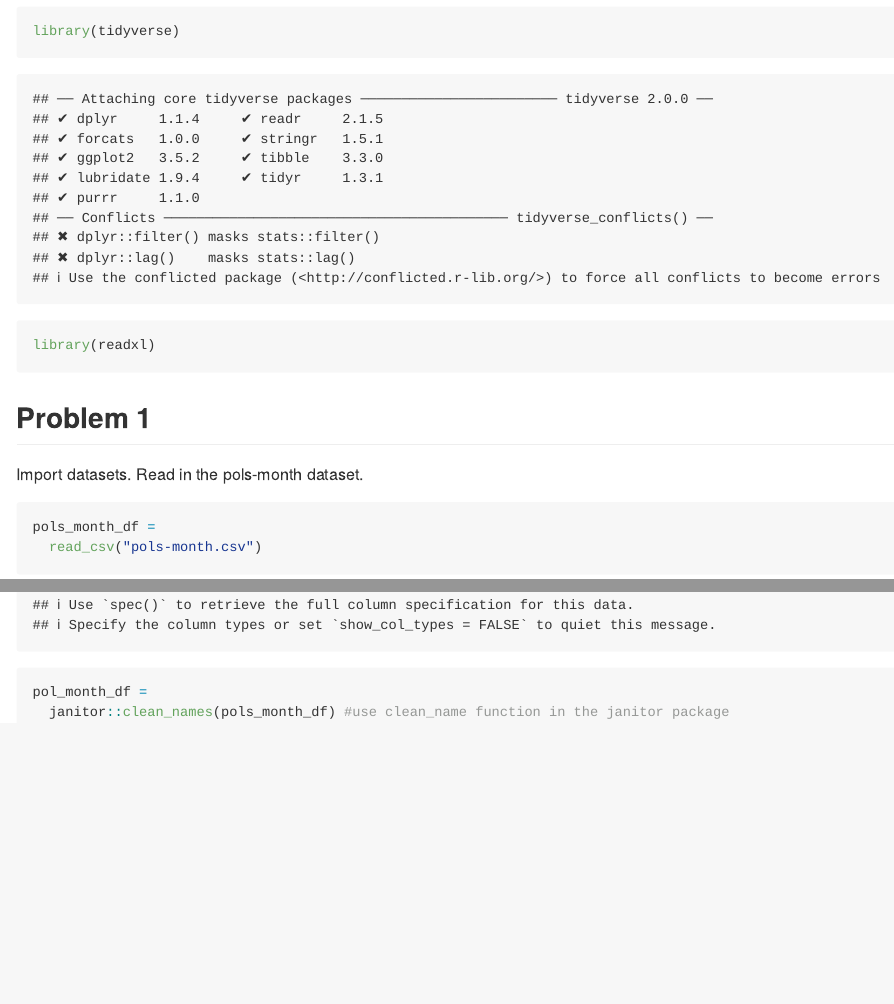
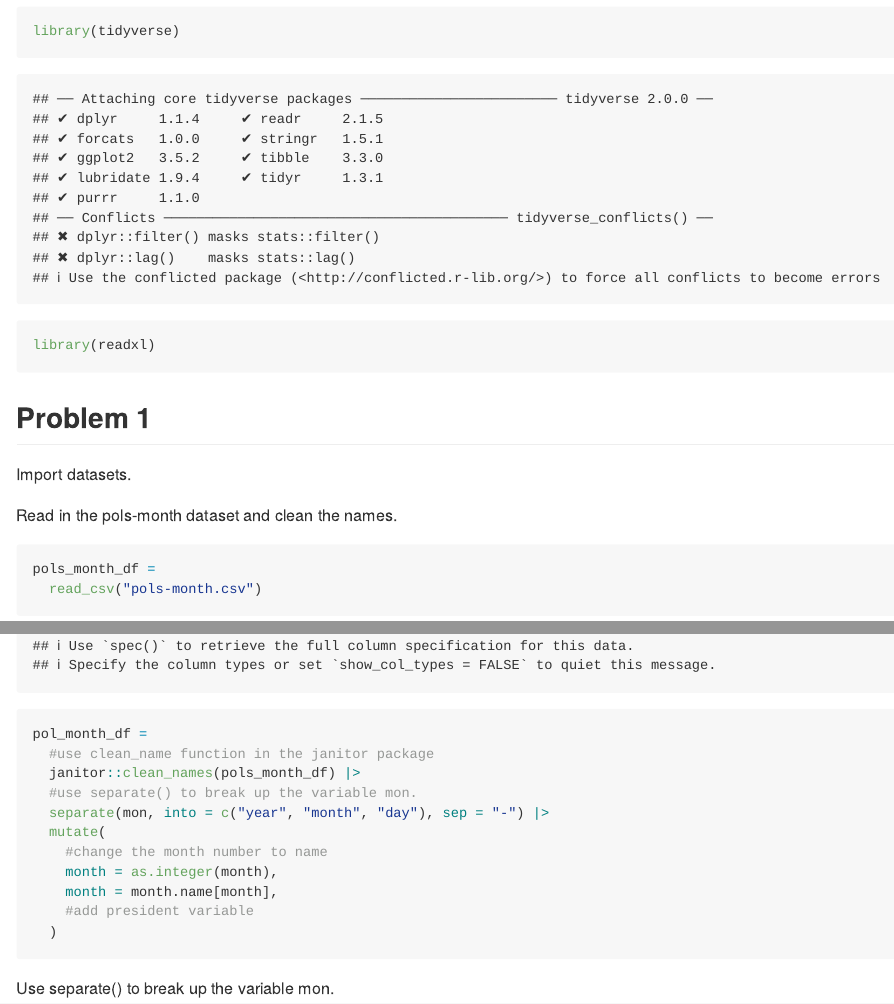
Before and after one commit to juantang36/p8105_hw2_jt3649, an R Markdown document (p8105_hw2_jt3649.Rmd): the page in a window 1100 px wide, from 140 px down, and a second part further down, joined at a grey line. The pictures show the output file p8105_hw2_jt3649.md that the author committed with the source, drawn offline in the style of GitHub.

Commit message:
Clean names for pol_month_df dataset

````diff
--- a/p8105_hw2_jt3649.Rmd
+++ b/p8105_hw2_jt3649.Rmd
@@ -12,11 +12,26 @@ library(readxl)
 
 
 ## Problem 1
-Import datasets. Read in the pols-month dataset.
+Import datasets.
 
+Read in the pols-month dataset and clean the names.
 ```{r}
 pols_month_df =
   read_csv("pols-month.csv")
 pol_month_df =
-  janitor::clean_names(pols_month_df) #use clean_name function in the janitor package
+  #use clean_name function in the janitor package
+  janitor::clean_names(pols_month_df) |>
+  #use separate() to break up the variable mon.
+  separate(mon, into = c("year", "month", "day"), sep = "-") |>
+  mutate(
+    #change the month number to name
+    month = as.integer(month),
+    month = month.name[month],
+    #add president variable
+  )
 ```
+
+Use separate() to break up the variable mon.
+```{r}
+
+```
````
Also changed, not shown: p8105_hw2_jt3649.md, p8105_hw2_jt3649_files/figure-gfm/pressure-1.png (added).
